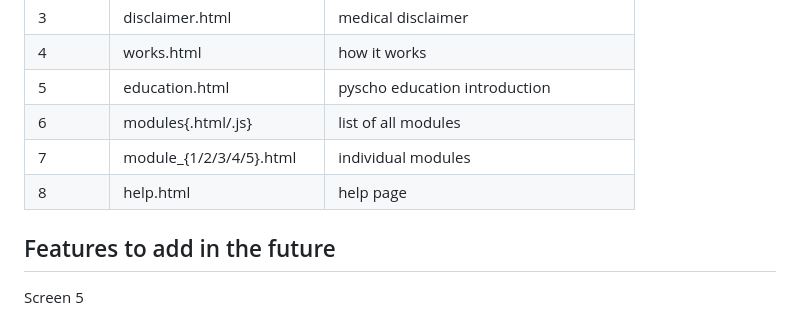
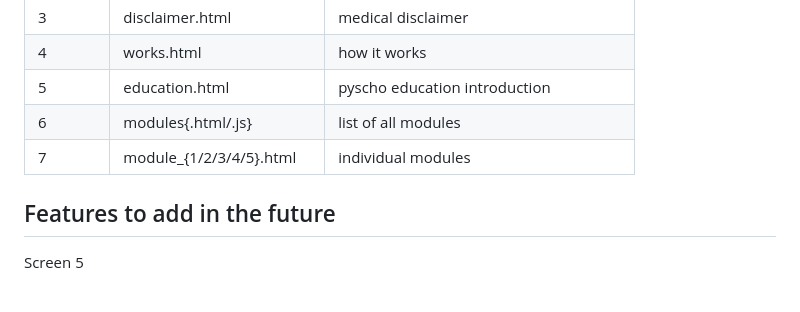
Before and after one commit to kodavatimahendra/dissertation, a Markdown page: README.md, the part around the change. Drawn GitHub-style.

Commit message:
removed help.html, merged it's code to inside module.js

```diff
--- a/README.md
+++ b/README.md
@@ -13,7 +13,6 @@
 | 5 | education.html | pyscho education introduction |
 | 6 | modules{.html/.js} | list of all modules |
 | 7 | module_{1/2/3/4/5}.html | individual modules |
-| 8 | help.html | help page |
 
 ## Features to add in the future
 Screen 5
```
